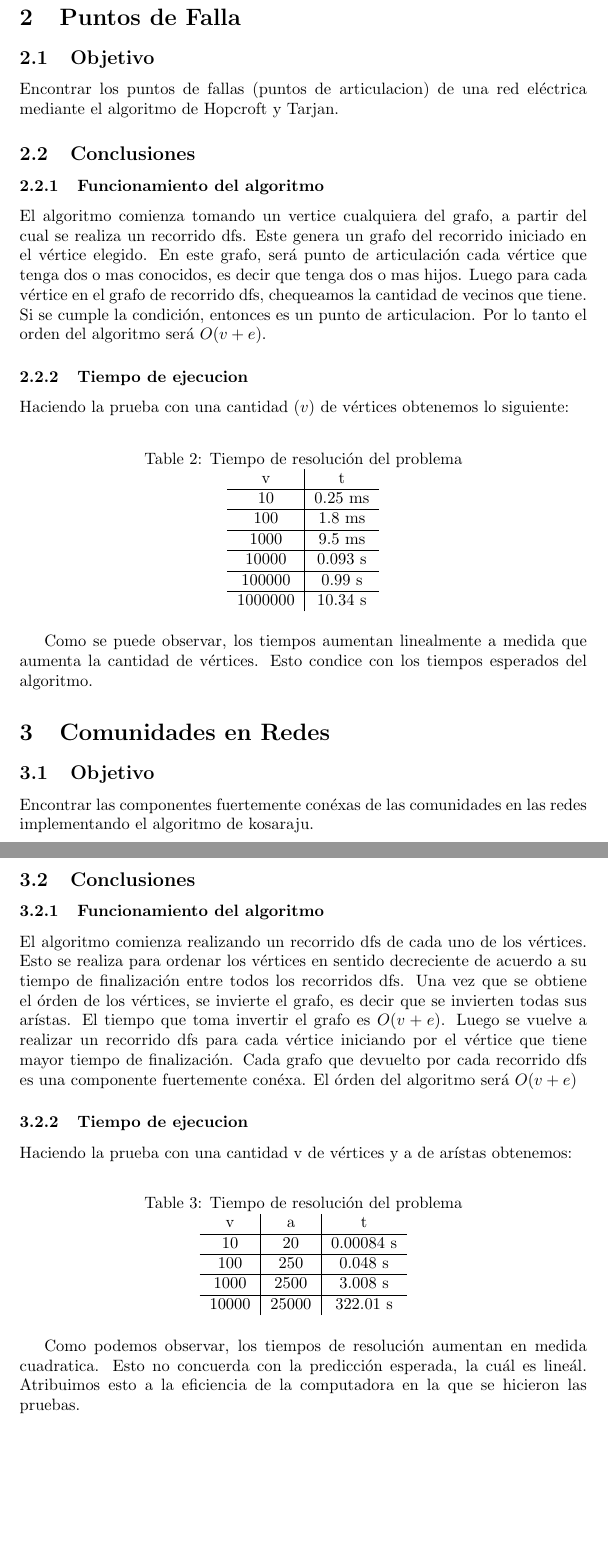
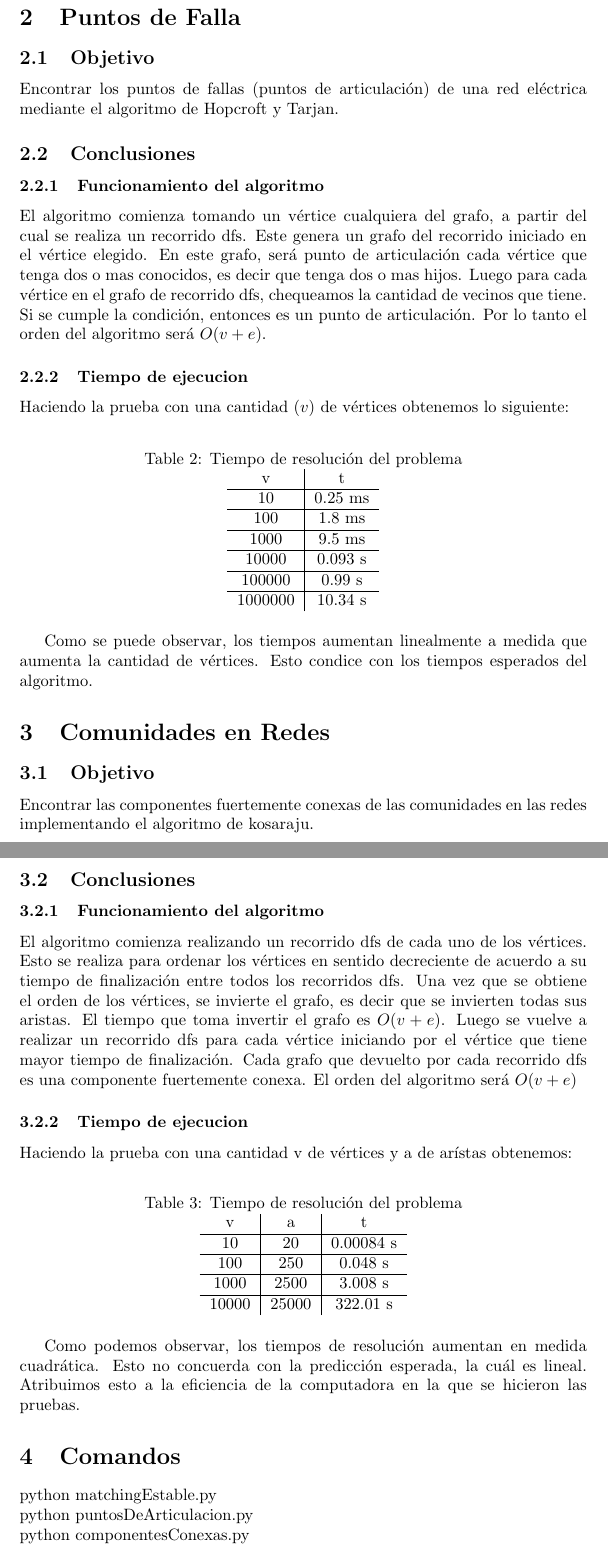
Before and after one commit to RodrigoDeRosa-zz/TDA-TP1, a LaTeX document (Informe/Informe.tex): two parts of pages 4 and 5 of 5, joined at a grey line, cut so that both start at the same text, the shorter picture padded with empty space. Compiled offline with pdfLaTeX.

Commit message:
informe listo

```diff
--- a/Informe/Informe.tex
+++ b/Informe/Informe.tex
@@ -65,17 +65,17 @@
 
     \section{Puntos de Falla}
         \subsection{Objetivo}
-            Encontrar los puntos de fallas (puntos de articulacion) de una red eléctrica
+            Encontrar los puntos de fallas (puntos de articulación) de una red eléctrica
             mediante el algoritmo de Hopcroft y Tarjan.
         \subsection{Conclusiones}
             \subsubsection{Funcionamiento del algoritmo}
-                El algoritmo comienza tomando un vertice cualquiera del grafo, a partir
+                El algoritmo comienza tomando un vértice cualquiera del grafo, a partir
                 del cual se realiza un recorrido dfs. Este genera un grafo del recorrido
                 iniciado en el vértice elegido. En este grafo, será punto de articulación
                 cada vértice que tenga dos o mas conocidos, es decir que tenga dos o mas
                 hijos. Luego para cada vértice en el grafo de recorrido dfs, chequeamos
                 la cantidad de vecinos que tiene. Si se cumple la condición, entonces es un punto
-                de articulacion. Por lo tanto el orden del algoritmo será $O(v+e)$.
+                de articulación. Por lo tanto el orden del algoritmo será $O(v+e)$.
 
             \subsubsection{Tiempo de ejecucion}
                 Haciendo la prueba con una cantidad $(v)$ de vértices obtenemos lo siguiente:
@@ -107,20 +107,20 @@
 
     \section{Comunidades en Redes}
         \subsection{Objetivo}
-          Encontrar las componentes fuertemente conéxas de las comunidades en las
+          Encontrar las componentes fuertemente conexas de las comunidades en las
           redes implementando el algoritmo de kosaraju.
         \subsection{Conclusiones}
             \subsubsection{Funcionamiento del algoritmo}
                 El algoritmo comienza realizando un recorrido dfs de cada uno de los
                 vértices. Esto se realiza para ordenar los vértices en sentido
                 decreciente de acuerdo a su tiempo de finalización entre todos los
-                recorridos dfs. Una vez que se obtiene el órden de los vértices,
-                se invierte el grafo, es decir que se invierten todas sus arístas.
+                recorridos dfs. Una vez que se obtiene el orden de los vértices,
+                se invierte el grafo, es decir que se invierten todas sus aristas.
                 El tiempo que toma invertir el grafo es $O(v+e)$. Luego se vuelve a
                 realizar un recorrido dfs para cada vértice iniciando por el vértice
                 que tiene mayor tiempo de finalización. Cada grafo que devuelto por cada
-                recorrido dfs es una componente fuertemente conéxa.
-                El órden del algoritmo será $O(v+e)$
+                recorrido dfs es una componente fuertemente conexa.
+                El orden del algoritmo será $O(v+e)$
 
             \subsubsection{Tiempo de ejecucion}
               Haciendo la prueba con una cantidad v de vértices y a de arístas obtenemos:
@@ -142,8 +142,13 @@
                 \end{table}
 
                 Como podemos observar, los tiempos de resolución aumentan en medida
-                cuadratica. Esto no concuerda con la predicción esperada, la cuál es
-                lineál. Atribuimos esto a la eficiencia de la computadora en la que
+                cuadrática. Esto no concuerda con la predicción esperada, la cuál es
+                lineal. Atribuimos esto a la eficiencia de la computadora en la que
                 se hicieron las pruebas.
 
+    \section{Comandos}
+      python matchingEstable.py \\
+      python puntosDeArticulacion.py \\
+      python componentesConexas.py
+
 \end{document}
```
Also changed, not shown: Informe/Informe.pdf, Informe/Informe.tex (4 more changed lines), 5 other files.
